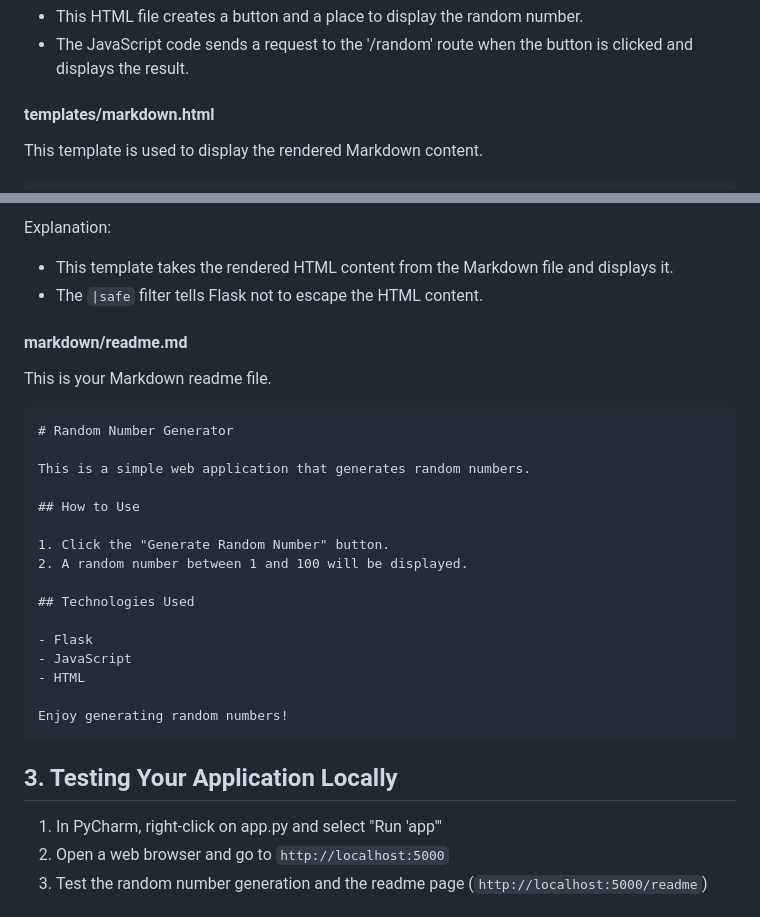
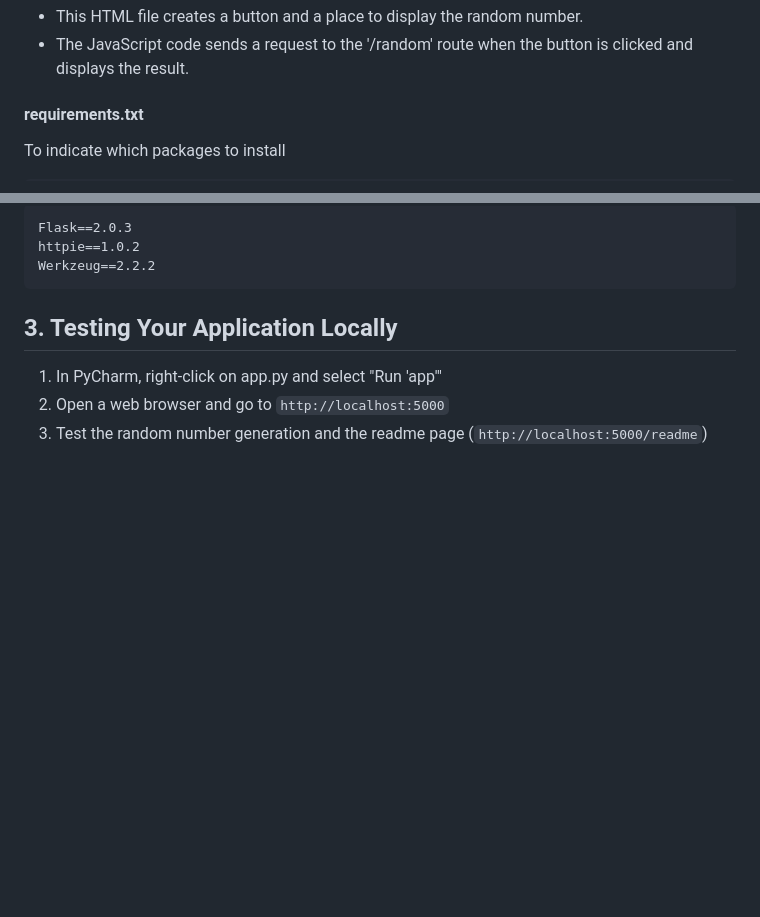
Before and after one commit to aliklec/testflaskproject, a Markdown page: Reference/reference.md, 2 parts joined by grey strips. GitHub-like rendering; blank space fills up the shorter version.

````diff
--- a/Reference/reference.md
+++ b/Reference/reference.md
@@ -130,7 +119,7 @@ Explanation:
 - This HTML file creates a button and a place to display the random number.
 - The JavaScript code sends a request to the '/random' route when the button is clicked and displays the result.
 
-#### templates/markdown.html
-This template is used to display the rendered Markdown content.
+#### requirements.txt
+To indicate which packages to install
 
 ```html
@@ -151,27 +126,6 @@ html
-Explanation:
-- This template takes the rendered HTML content from the Markdown file and displays it.
-- The `|safe` filter tells Flask not to escape the HTML content.
-
-#### markdown/readme.md
-This is your Markdown readme file.
-
-```markdown
-# Random Number Generator
-
-This is a simple web application that generates random numbers.
-
-## How to Use
-
-1. Click the "Generate Random Number" button.
-2. A random number between 1 and 100 will be displayed.
-
-## Technologies Used
-
-- Flask
-- JavaScript
-- HTML
-
-Enjoy generating random numbers!
+Flask==2.0.3
+httpie==1.0.2
+Werkzeug==2.2.2
 ```
 
 ## 3. Testing Your Application Locally
````
Also changed, not shown: other parts of Reference/reference.md (+5 -30 lines).
